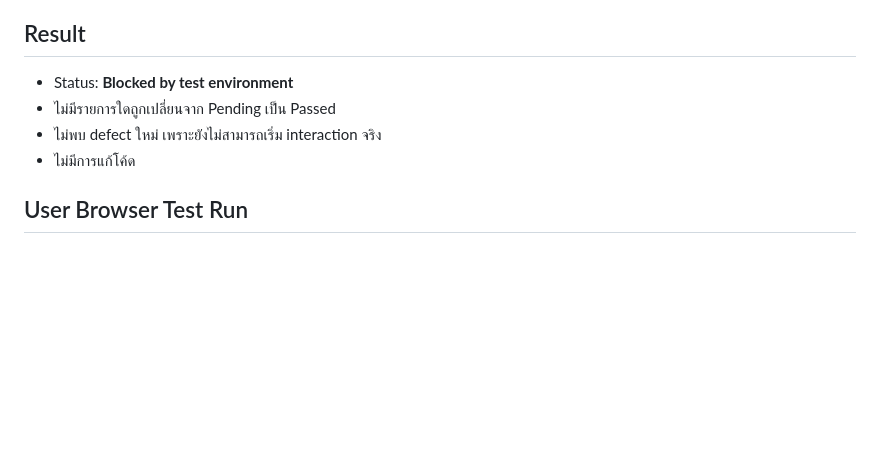
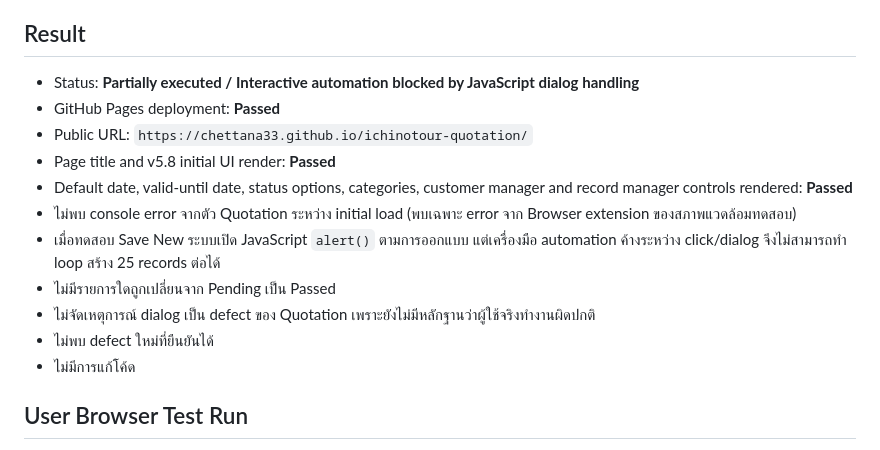
Before and after one commit to chettana33/ichinotour-quotation, a Markdown page: qa/QA_EXECUTION_v5_8_CI_2026-07-19.md, the part around the change. Rendered like a GitHub page; blank space fills up the shorter version.

Commit message:
Update v5.8 QA after GitHub Pages verification

```diff
--- a/qa/QA_EXECUTION_v5_8_CI_2026-07-19.md
+++ b/qa/QA_EXECUTION_v5_8_CI_2026-07-19.md
@@ -15,9 +15,16 @@
 
 ## Result
 
-- Status: **Blocked by test environment**
+- Status: **Partially executed / Interactive automation blocked by JavaScript dialog handling**
+- GitHub Pages deployment: **Passed**
+- Public URL: `https://chettana33.github.io/ichinotour-quotation/`
+- Page title and v5.8 initial UI render: **Passed**
+- Default date, valid-until date, status options, categories, customer manager and record manager controls rendered: **Passed**
+- ไม่พบ console error จากตัว Quotation ระหว่าง initial load (พบเฉพาะ error จาก Browser extension ของสภาพแวดล้อมทดสอบ)
+- เมื่อทดสอบ Save New ระบบเปิด JavaScript `alert()` ตามการออกแบบ แต่เครื่องมือ automation ค้างระหว่าง click/dialog จึงไม่สามารถทำ loop สร้าง 25 records ต่อได้
 - ไม่มีรายการใดถูกเปลี่ยนจาก Pending เป็น Passed
-- ไม่พบ defect ใหม่ เพราะยังไม่สามารถเริ่ม interaction จริง
+- ไม่จัดเหตุการณ์ dialog เป็น defect ของ Quotation เพราะยังไม่มีหลักฐานว่าผู้ใช้จริงทำงานผิดปกติ
+- ไม่พบ defect ใหม่ที่ยืนยันได้
 - ไม่มีการแก้โค้ด
 
 ## User Browser Test Run
```
